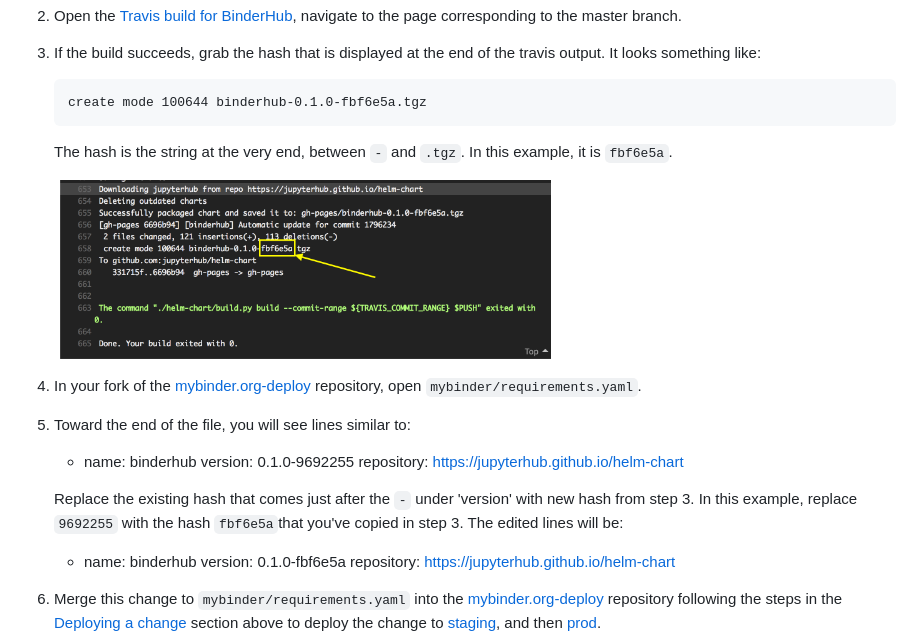
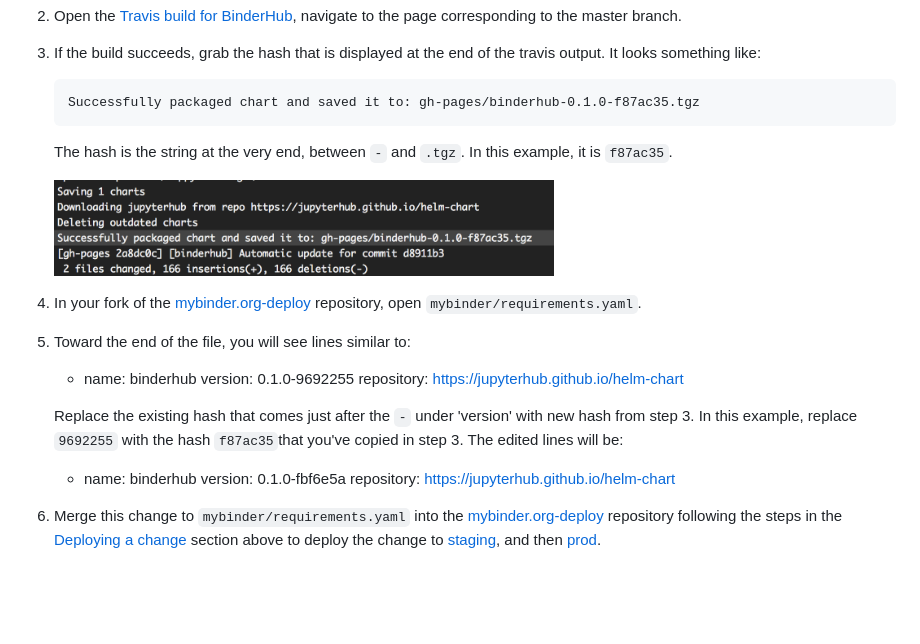
Before and after one commit to jupyterhub/mybinder.org-deploy, a Markdown page: README.md, the part around the change. Rendered like a GitHub page; pictures changed too: docs/static/travis-screenshot.png; blank space fills up the shorter version.

Commit message:
Deploy bhub 275 285 197 and 283, update deploy docs

```diff
--- a/README.md
+++ b/README.md
@@ -117,10 +117,10 @@ which we step through below.
 3. If the build succeeds, grab the hash that is displayed at the end of the
    travis output. It looks something like:
 
-       create mode 100644 binderhub-0.1.0-fbf6e5a.tgz
+       Successfully packaged chart and saved it to: gh-pages/binderhub-0.1.0-f87ac35.tgz
 
    The hash is the string at the very end, between `-` and `.tgz`. In this
-   example, it is `fbf6e5a`.
+   example, it is `f87ac35`.
 
    <img src="docs/static/travis-screenshot.png" width="500" />
 
@@ -133,7 +133,7 @@ which we step through below.
         repository: https://jupyterhub.github.io/helm-chart
 
    Replace the existing hash that comes just after the `-` under 'version' with new hash
-   from step 3. In this example, replace `9692255`  with the hash `fbf6e5a`that you've
+   from step 3. In this example, replace `9692255`  with the hash `f87ac35`that you've
    copied in step 3. The edited lines will be:
 
       - name: binderhub
```
Also changed, not shown: 1 other file.
